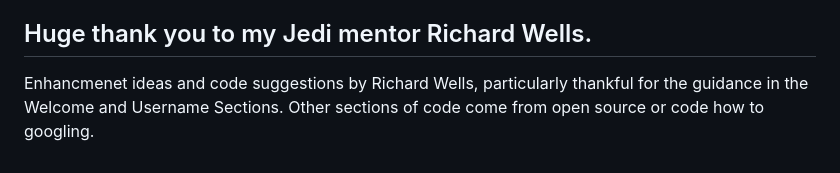
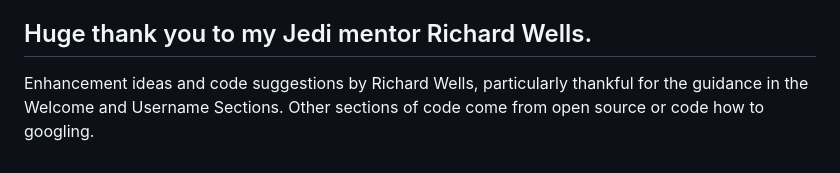
Before and after one commit to DiasDevils/magic_8_ball, a Markdown page: README.md, the part around the change. GitHub-like rendering.

Commit message:
edited spelling in read me

```diff
--- a/README.md
+++ b/README.md
@@ -71,5 +71,5 @@ The other bug was encounterd when i was trying to hide the sections so that it w
 
 
 ## Huge thank you to my Jedi mentor Richard Wells.
-Enhancmenet ideas and code suggestions by Richard Wells, particularly thankful for the guidance in the Welcome and Username Sections.
+Enhancement ideas and code suggestions by Richard Wells, particularly thankful for the guidance in the Welcome and Username Sections.
 Other sections of code come from open source or code how to googling.
```
